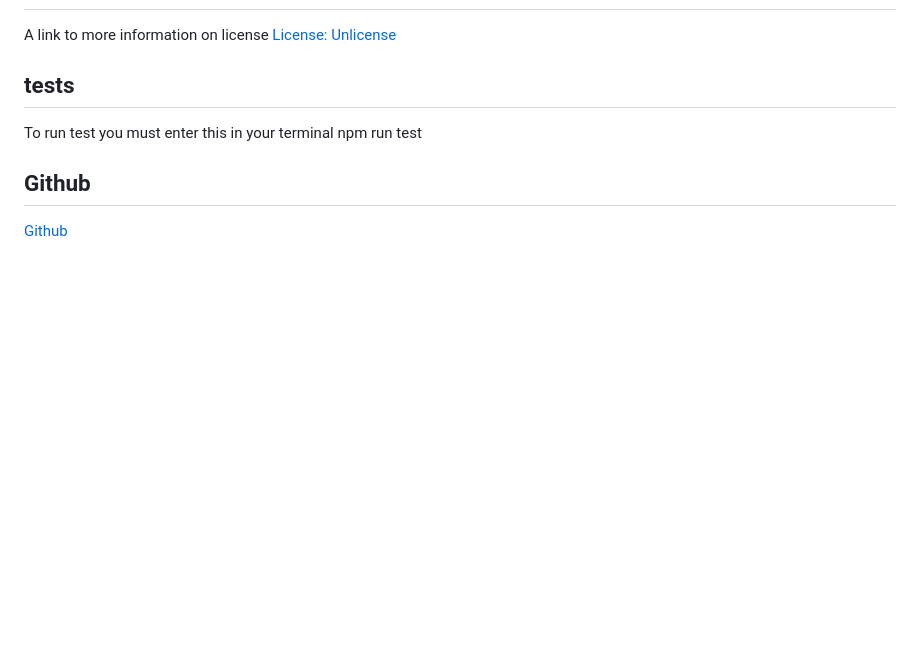
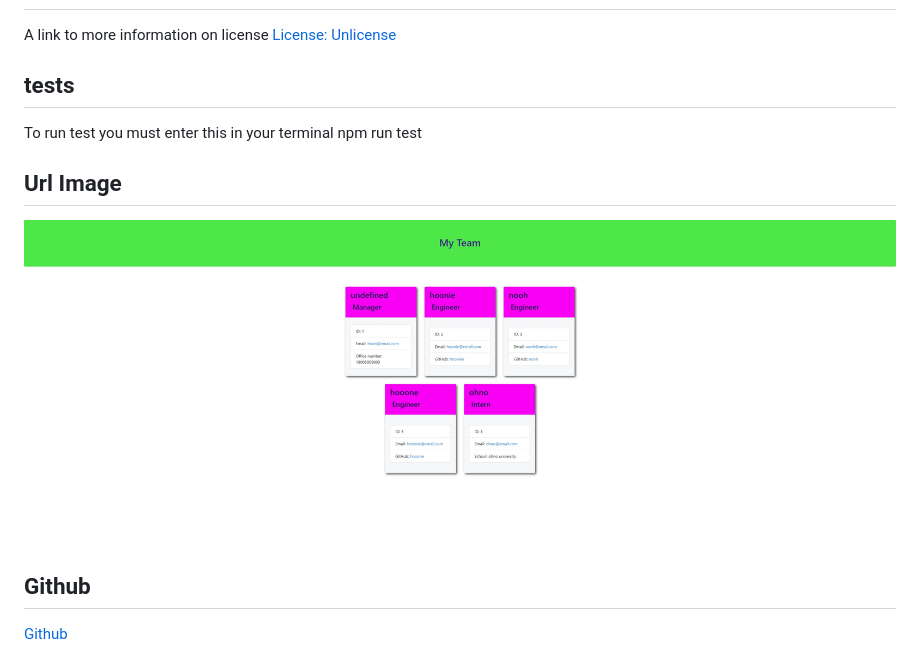
Before and after one commit to hkim84/10-Team-Profile-Generator, a Markdown page: README.md, the part around the change. Drawn GitHub-style; pictures changed too: assets/images/Web capture_4-12-2022_165244_.jpeg (added); blank space fills up the shorter version.

Commit message:
added image

```diff
--- a/README.md
+++ b/README.md
@@ -27,6 +27,8 @@ A link to more information on license
 To run test you must enter this in your terminal
 npm run test
 
+## Url Image
+![webpage](./assets/images/Web%20capture_4-12-2022_165244_.jpeg)
 ## Github
 [Github](https://github.com/hkim84/10-Team-Profile-Generator)
 
```
Also changed, not shown: 1 other file.
